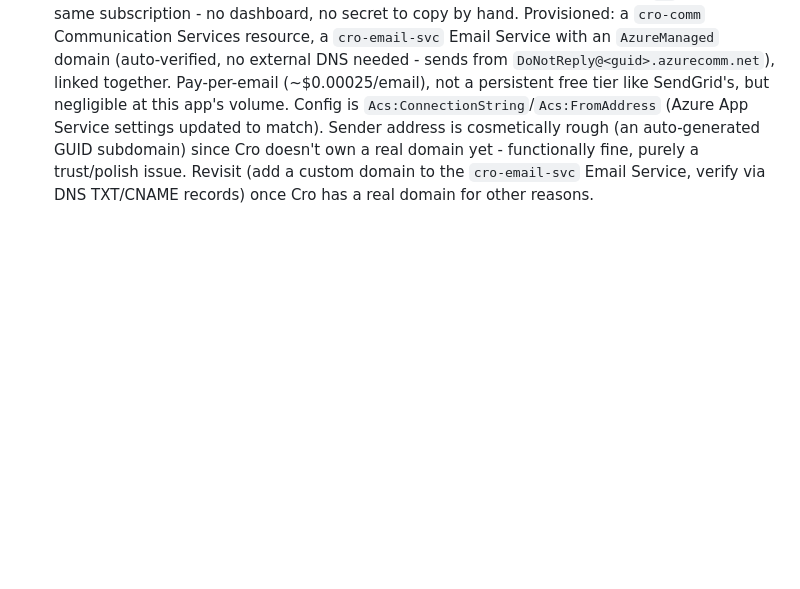
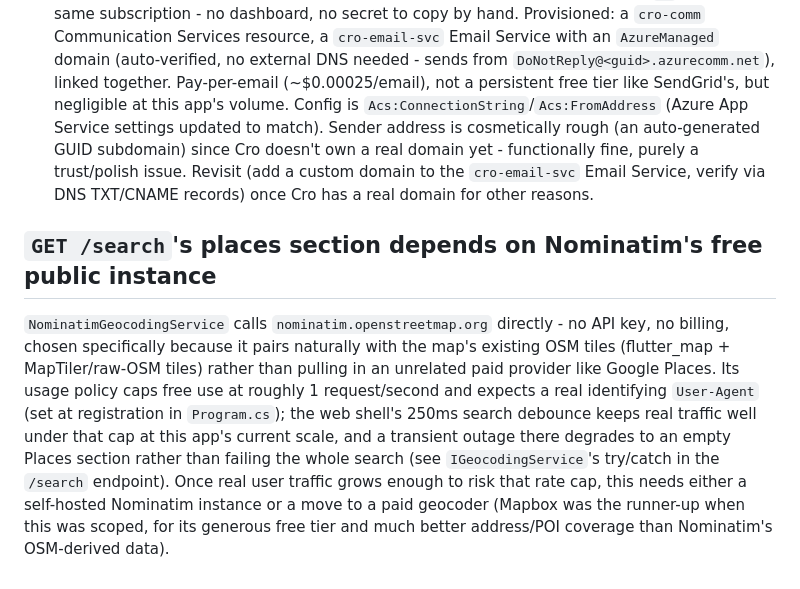
Before and after one commit to OliverStrauss/Cro, a Markdown page: TECH_DEBT.md, the part around the change. GitHub-like rendering; blank space fills up the shorter version.

Commit message:
Log Nominatim's free-tier usage-policy cap in TECH_DEBT.md
Part of #191 - noting the scaling ceiling on GET /search's places
section now, per this repo's tech-debt tracking convention, rather
than letting it live only in code comments.

Co-Authored-By: Claude Sonnet 5 <noreply@anthropic.com>

```diff
--- a/TECH_DEBT.md
+++ b/TECH_DEBT.md
@@ -256,3 +256,17 @@ compounding issues, both now fixed:
   own a real domain yet - functionally fine, purely a trust/polish issue. Revisit (add a
   custom domain to the `cro-email-svc` Email Service, verify via DNS TXT/CNAME records) once
   Cro has a real domain for other reasons.
+
+## `GET /search`'s places section depends on Nominatim's free public instance
+
+`NominatimGeocodingService` calls `nominatim.openstreetmap.org` directly - no API key, no
+billing, chosen specifically because it pairs naturally with the map's existing OSM tiles
+(flutter_map + MapTiler/raw-OSM tiles) rather than pulling in an unrelated paid provider like
+Google Places. Its usage policy caps free use at roughly 1 request/second and expects a real
+identifying `User-Agent` (set at registration in `Program.cs`); the web shell's 250ms search
+debounce keeps real traffic well under that cap at this app's current scale, and a transient
+outage there degrades to an empty Places section rather than failing the whole search (see
+`IGeocodingService`'s try/catch in the `/search` endpoint). Once real user traffic grows
+enough to risk that rate cap, this needs either a self-hosted Nominatim instance or a move to
+a paid geocoder (Mapbox was the runner-up when this was scoped, for its generous free tier and
+much better address/POI coverage than Nominatim's OSM-derived data).
```
